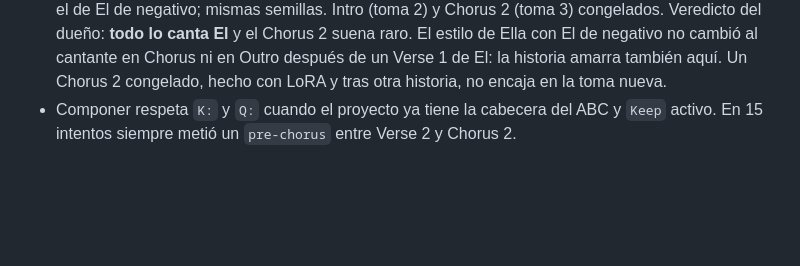
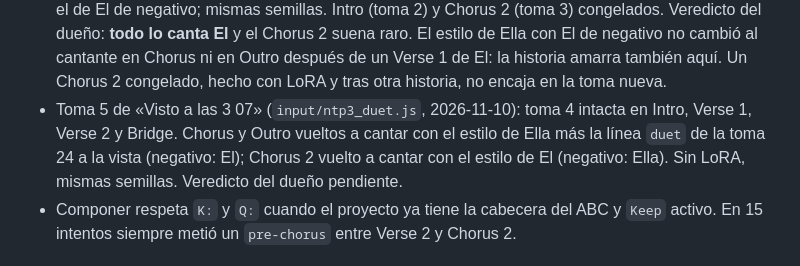
Before and after one commit to H4Z33/ComfyUI-HZ3-YuE2, a Markdown page: EXPERIENCIAS_YUE2.md, the part around the change. GitHub-like rendering; blank space fills up the shorter version.

Commit message:
Docs: take 5 pilot of the new NTP song (duet line only in Ella's sections after El's verse)

```diff
--- a/EXPERIENCIAS_YUE2.md
+++ b/EXPERIENCIAS_YUE2.md
@@ -175,6 +175,10 @@ Lo medido y lo que el dueño corrigió, para no repetir errores. Fecha y fuente
   semillas. Intro (toma 2) y Chorus 2 (toma 3) congelados. Veredicto del dueño: **todo lo canta El** y el Chorus 2 suena raro.
   El estilo de Ella con El de negativo no cambió al cantante en Chorus ni en Outro después de un Verse 1 de El: la
   historia amarra también aquí. Un Chorus 2 congelado, hecho con LoRA y tras otra historia, no encaja en la toma nueva.
+- Toma 5 de «Visto a las 3 07» (`input/ntp3_duet.js`, 2026-11-10): toma 4 intacta en Intro, Verse 1, Verse 2 y Bridge.
+  Chorus y Outro vueltos a cantar con el estilo de Ella más la línea `duet` de la toma 24 a la vista (negativo: El);
+  Chorus 2 vuelto a cantar con el estilo de El (negativo: Ella). Sin LoRA, mismas semillas. Veredicto del dueño
+  pendiente.
 - Componer respeta `K:` y `Q:` cuando el proyecto ya tiene la cabecera del ABC y `Keep` activo. En 15 intentos siempre
   metió un `pre-chorus` entre Verse 2 y Chorus 2.
 
```
